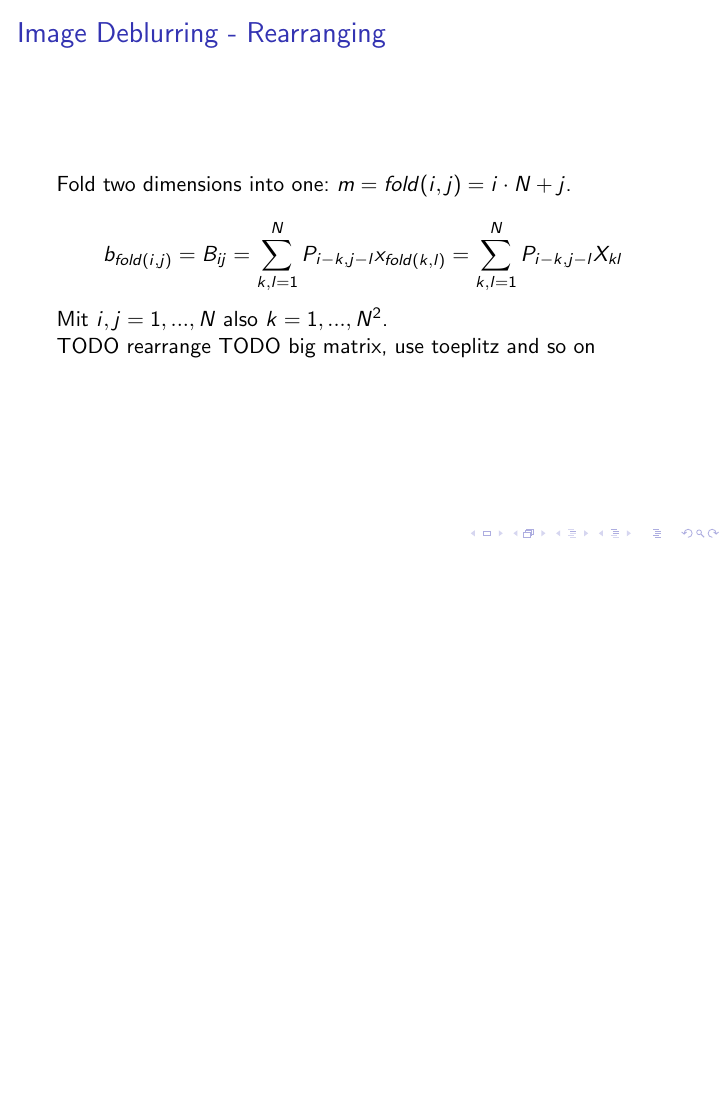
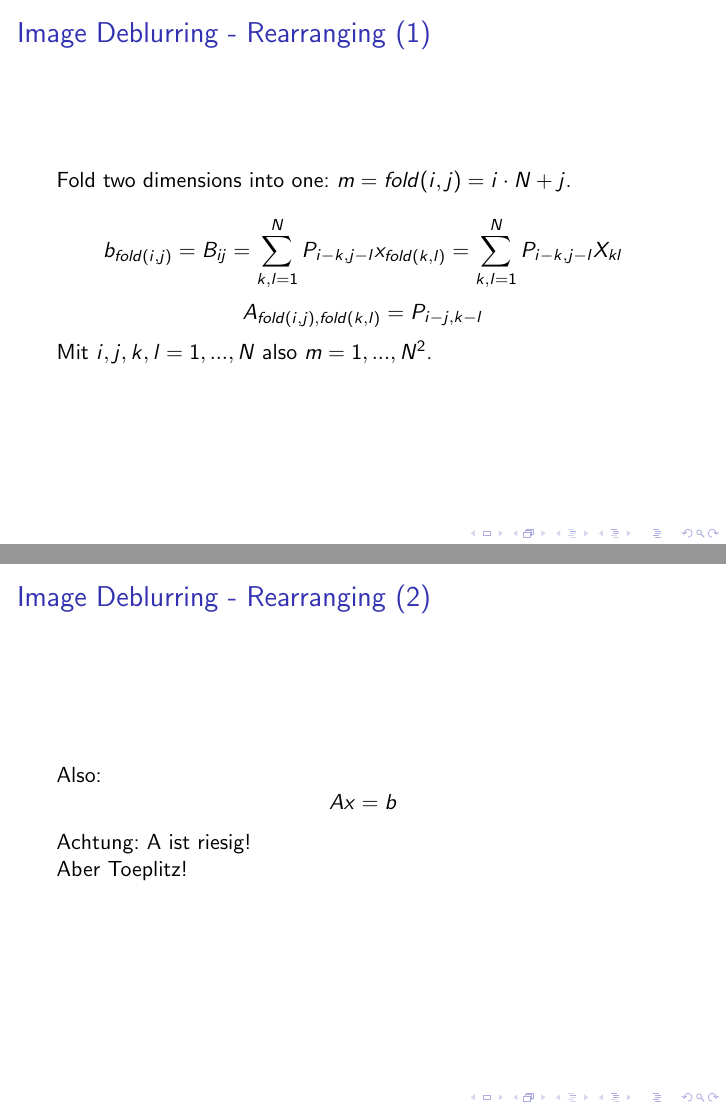
Before and after one commit to sils/learning, LaTeX slides (pros_math/pres.tex): page 34 of 50 before the commit and pages 34 and 36 of 52 after it, the two joined at a grey line, the shorter picture padded with empty space. Compiled offline with pdfLaTeX.

Commit message:
finish folding

```diff
--- a/pros_math/pres.tex
+++ b/pros_math/pres.tex
@@ -370,17 +370,28 @@ B_{ij} = \sum\limits_{k, l = 1}^N P_{i-k,j-l} X_{kl}
 \end{frame}
 
 
-\begin{frame}{Image Deblurring - Rearranging}
+\begin{frame}{Image Deblurring - Rearranging (1)}
 Fold two dimensions into one: $m = fold(i, j) = i \cdot N + j$.
 
 \[
 b_{fold(i, j)} = B_{ij} = \sum\limits_{k, l = 1}^N P_{i-k,j-l} x_{fold(k, l)} = \sum\limits_{k, l = 1}^N P_{i-k,j-l} X_{kl}
 \]
+\[
+A_{fold(i,j),fold(k,l)} = P_{i-j, k-l}
+\]
 
-Mit $i, j = 1, ..., N$ also $k = 1, ..., N^2$.
+Mit $i, j, k, l = 1, ..., N$ also $m = 1, ..., N^2$.
+\end{frame}
 
-TODO rearrange
-TODO big matrix, use toeplitz and so on
+
+\begin{frame}{Image Deblurring - Rearranging (2)}
+Also:
+\[ Ax = b \]
+
+Achtung: A ist riesig!
+\pause
+
+Aber Toeplitz!
 \end{frame}
 
 
```
